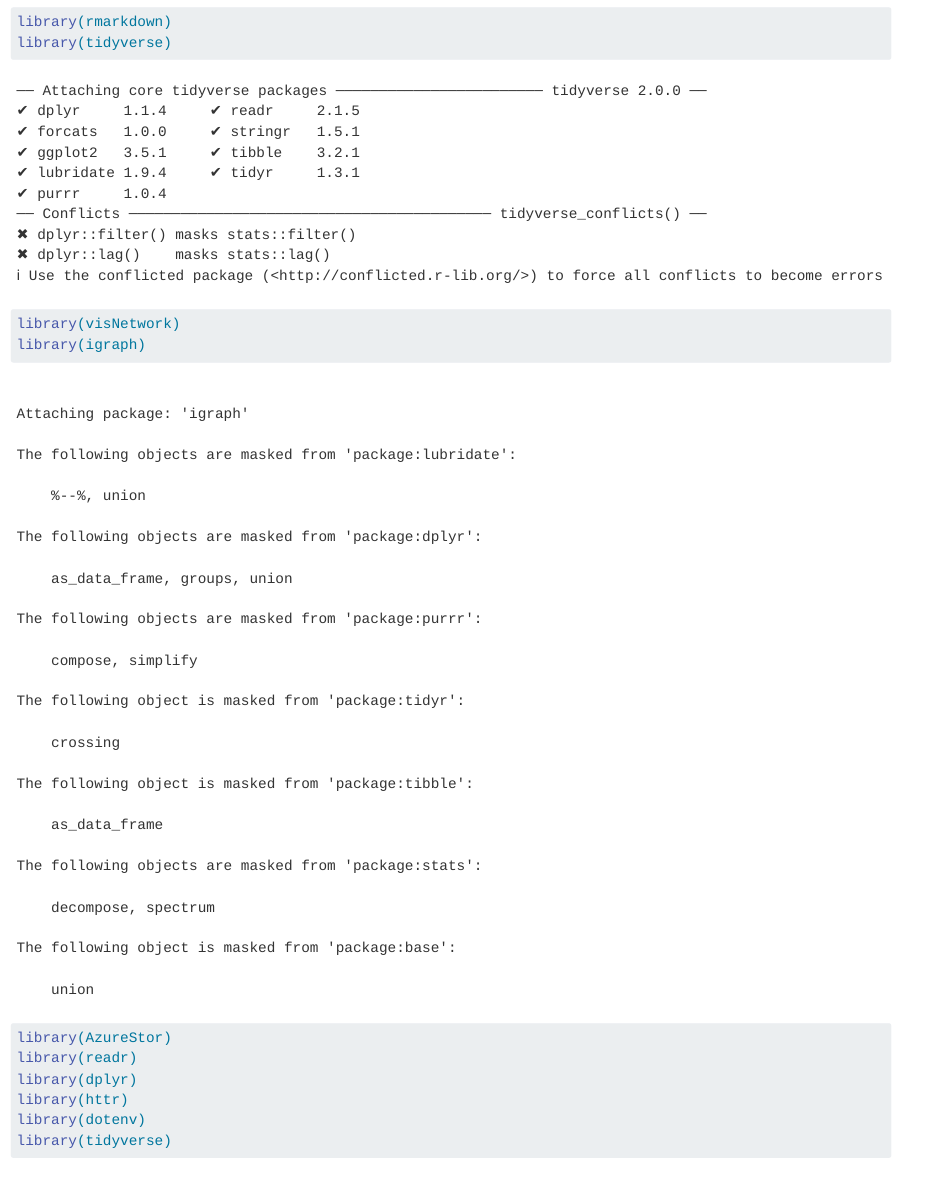
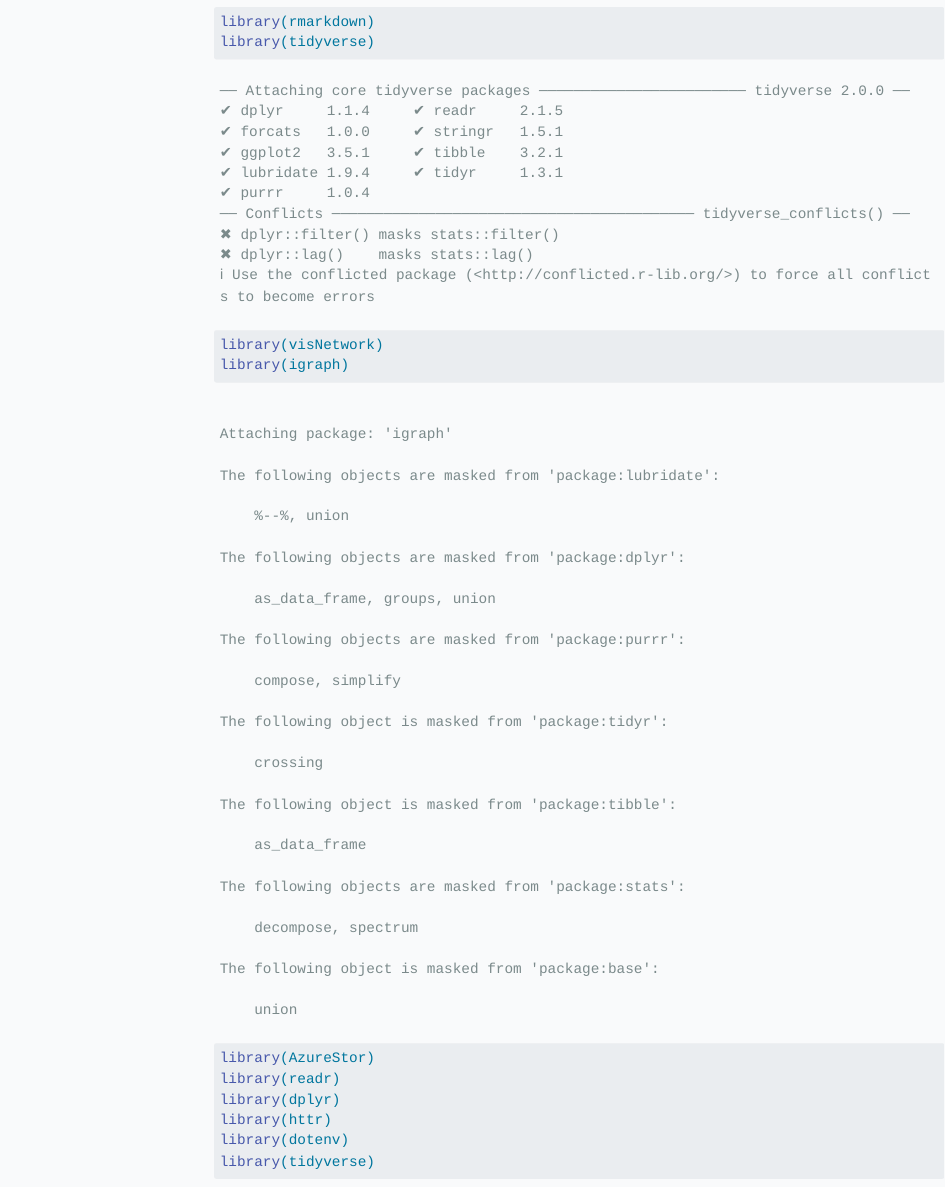
Before and after one commit to chinmayarvind23/Bank-Account-Fraud-Detection-with-Network-Science, a Quarto document (code/code.qmd): the page in a window 1100 px wide, from 960 px down before the commit and from 970 px down after it, so that both start at the same text. Rendered offline with R 4.5, knitr and Pandoc in place of Quarto, with nearby package versions; some code elsewhere in the file could not run offline; menus at the side of the page are left out; long lines of code are wrapped.

Commit message:
deployment fix attempt

```diff
--- a/code/code.qmd
+++ b/code/code.qmd
@@ -1,6 +1,12 @@
 ---
 title: "Bank Account Fraud Detection - COSC 421 Course Project"
 output-file: index.html
+format:
+  html:
+    theme: flatly
+    css: styles/styles.css
+    toc: true
+    toc-location: left
 ---
 
 #### Team Members: Chinmay Arvind, Dmitry Kostyukov, Jerry Fan, Rylan Millar
--- /dev/null
+++ b/code/styles/styles.css
@@ -0,0 +1,46 @@
+body {
+    font-family: 'Inter', sans-serif;
+    line-height: 1.6;
+    background-color: #f9fafb;
+    color: #2d2d2d;
+    margin: 0;
+    padding: 0;
+}
+
+h1, h2, h3, h4, h5 {
+    color: #333333;  /* Use darker colors for titles */
+}
+
+nav {
+    background-color: #ffffff; /* Vercel-like white nav background */
+    box-shadow: 0 4px 6px rgba(0, 0, 0, 0.1);
+}
+
+.card {
+    border: none;
+    border-radius: 8px;
+    box-shadow: 0 4px 8px rgba(0, 0, 0, 0.1);
+    padding: 20px;
+    margin: 15px 0;
+    background-color: #ffffff;
+}
+
+button {
+    background-color: #0070f3;  /* Vercel blue */
+    color: #ffffff;
+    padding: 10px 20px;
+    border: none;
+    border-radius: 5px;
+    cursor: pointer;
+}
+
+button:hover {
+    background-color: #005bb5; /* Darker blue on hover */
+}
+
+code {
+    background-color: #f5f7f9;
+    padding: 4px;
+    border-radius: 5px;
+    font-family: 'Courier New', Courier, monospace;
+}
```
Also changed, not shown: 4 other files.
